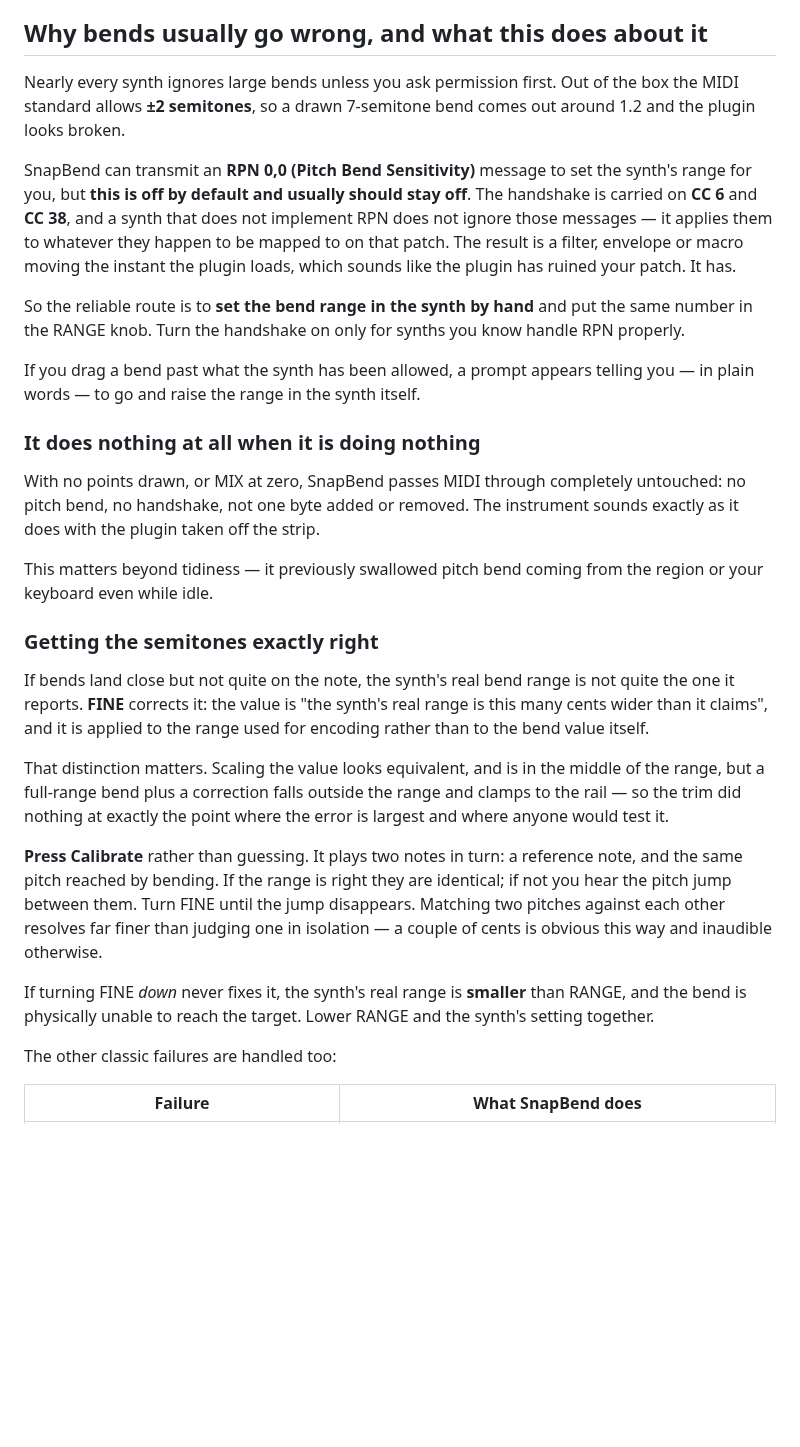
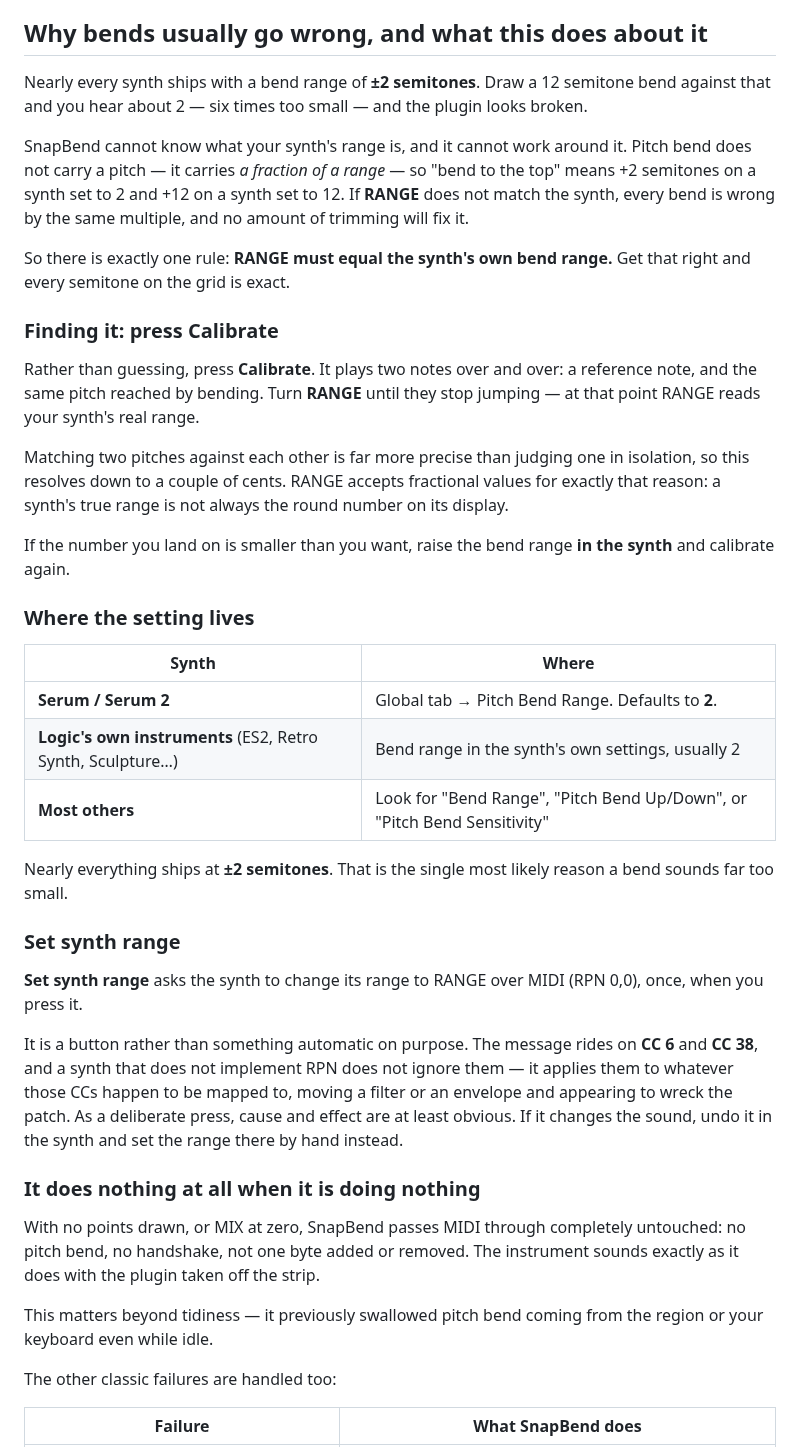
Before and after one commit to wellsdj/subbuteo-crowd, a Markdown page: snapbend/README.md, the part around one of its changes. Rendered like a GitHub page; blank space fills up the shorter version.

```diff
--- a/snapbend/README.md
+++ b/snapbend/README.md
@@ -25,24 +25,55 @@ it and cannot: Logic exposes no way for a plugin to touch its editor.
 
 ## Why bends usually go wrong, and what this does about it
 
-Nearly every synth ignores large bends unless you ask permission first. Out of
-the box the MIDI standard allows **±2 semitones**, so a drawn 7-semitone bend
-comes out around 1.2 and the plugin looks broken.
+Nearly every synth ships with a bend range of **±2 semitones**. Draw a 12
+semitone bend against that and you hear about 2 — six times too small — and
+the plugin looks broken.
 
-SnapBend can transmit an **RPN 0,0 (Pitch Bend Sensitivity)** message to set the
-synth's range for you, but **this is off by default and usually should stay
-off**. The handshake is carried on **CC 6** and **CC 38**, and a synth that does
-not implement RPN does not ignore those messages — it applies them to whatever
-they happen to be mapped to on that patch. The result is a filter, envelope or
-macro moving the instant the plugin loads, which sounds like the plugin has
-ruined your patch. It has.
+SnapBend cannot know what your synth's range is, and it cannot work around it.
+Pitch bend does not carry a pitch — it carries *a fraction of a range* — so
+"bend to the top" means +2 semitones on a synth set to 2 and +12 on a synth set
+to 12. If **RANGE** does not match the synth, every bend is wrong by the same
+multiple, and no amount of trimming will fix it.
 
-So the reliable route is to **set the bend range in the synth by hand** and put
-the same number in the RANGE knob. Turn the handshake on only for synths you
-know handle RPN properly.
+So there is exactly one rule: **RANGE must equal the synth's own bend range.**
+Get that right and every semitone on the grid is exact.
 
-If you drag a bend past what the synth has been allowed, a prompt appears
-telling you — in plain words — to go and raise the range in the synth itself.
+### Finding it: press Calibrate
+
+Rather than guessing, press **Calibrate**. It plays two notes over and over: a
+reference note, and the same pitch reached by bending. Turn **RANGE** until they
+stop jumping — at that point RANGE reads your synth's real range.
+
+Matching two pitches against each other is far more precise than judging one in
+isolation, so this resolves down to a couple of cents. RANGE accepts fractional
+values for exactly that reason: a synth's true range is not always the round
+number on its display.
+
+If the number you land on is smaller than you want, raise the bend range **in
+the synth** and calibrate again.
+
+### Where the setting lives
+
+| Synth | Where |
+| --- | --- |
+| **Serum / Serum 2** | Global tab → Pitch Bend Range. Defaults to **2**. |
+| **Logic's own instruments** (ES2, Retro Synth, Sculpture…) | Bend range in the synth's own settings, usually 2 |
+| **Most others** | Look for "Bend Range", "Pitch Bend Up/Down", or "Pitch Bend Sensitivity" |
+
+Nearly everything ships at **±2 semitones**. That is the single most likely
+reason a bend sounds far too small.
+
+### Set synth range
+
+**Set synth range** asks the synth to change its range to RANGE over MIDI
+(RPN 0,0), once, when you press it.
+
+It is a button rather than something automatic on purpose. The message rides on
+**CC 6** and **CC 38**, and a synth that does not implement RPN does not ignore
+them — it applies them to whatever those CCs happen to be mapped to, moving a
+filter or an envelope and appearing to wreck the patch. As a deliberate press,
+cause and effect are at least obvious. If it changes the sound, undo it in the
+synth and set the range there by hand instead.
 
 ### It does nothing at all when it is doing nothing
 
@@ -52,29 +83,6 @@ instrument sounds exactly as it does with the plugin taken off the strip.
 
 This matters beyond tidiness — it previously swallowed pitch bend coming from
 the region or your keyboard even while idle.
-
-### Getting the semitones exactly right
-
-If bends land close but not quite on the note, the synth's real bend range is
-not quite the one it reports. **FINE** corrects it: the value is "the synth's
-real range is this many cents wider than it claims", and it is applied to the
-range used for encoding rather than to the bend value itself.
-
-That distinction matters. Scaling the value looks equivalent, and is in the
-middle of the range, but a full-range bend plus a correction falls outside the
-range and clamps to the rail — so the trim did nothing at exactly the point
-where the error is largest and where anyone would test it.
-
-**Press Calibrate** rather than guessing. It plays two notes in turn: a
-reference note, and the same pitch reached by bending. If the range is right
-they are identical; if not you hear the pitch jump between them. Turn FINE until
-the jump disappears. Matching two pitches against each other resolves far finer
-than judging one in isolation — a couple of cents is obvious this way and
-inaudible otherwise.
-
-If turning FINE *down* never fixes it, the synth's real range is **smaller**
-than RANGE, and the bend is physically unable to reach the target. Lower RANGE
-and the synth's setting together.
 
 The other classic failures are handled too:
 
```
Also changed, not shown: other parts of snapbend/README.md (+4 -6 lines), snapbend/docs/screenshot-curve.png, 8 other files.
